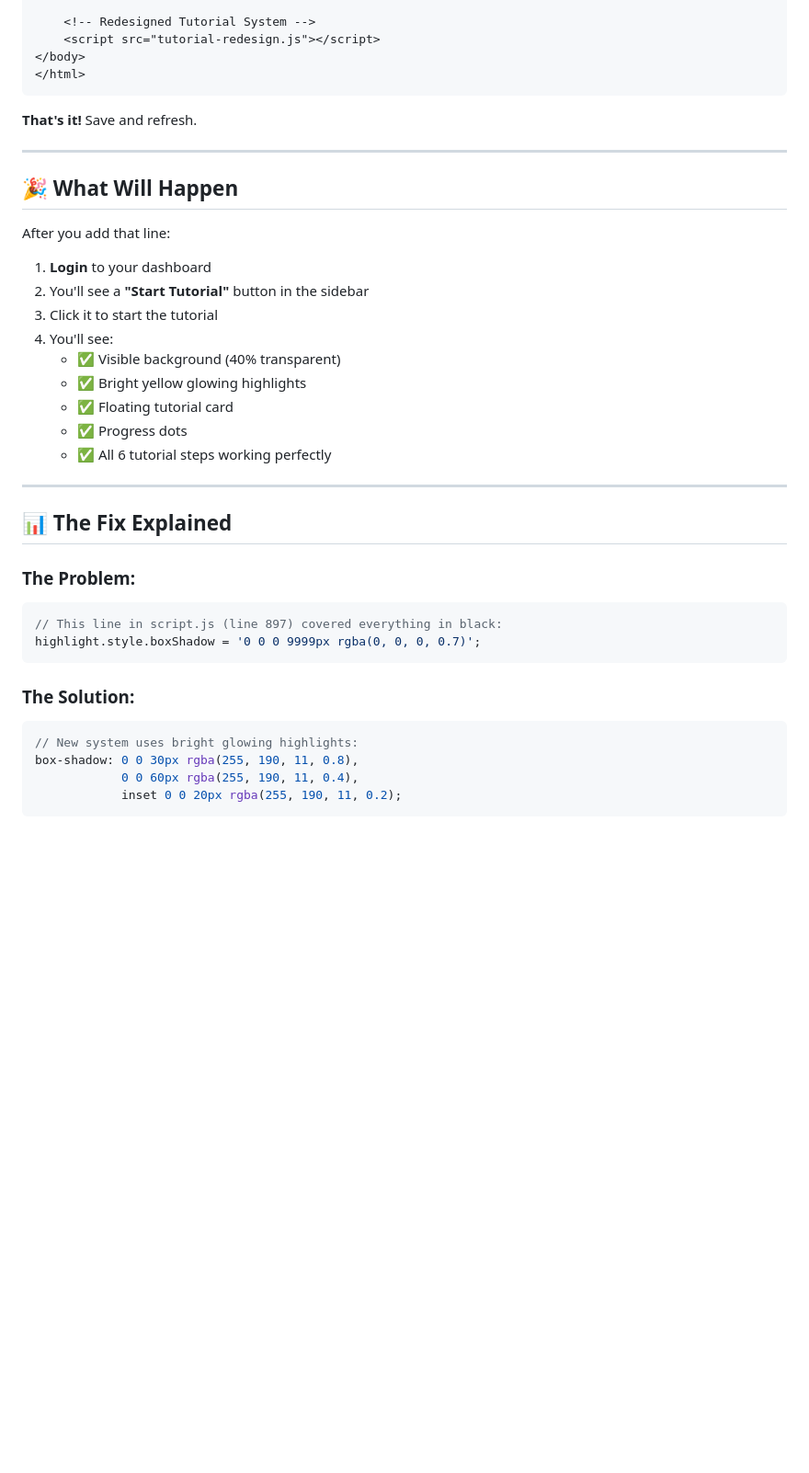
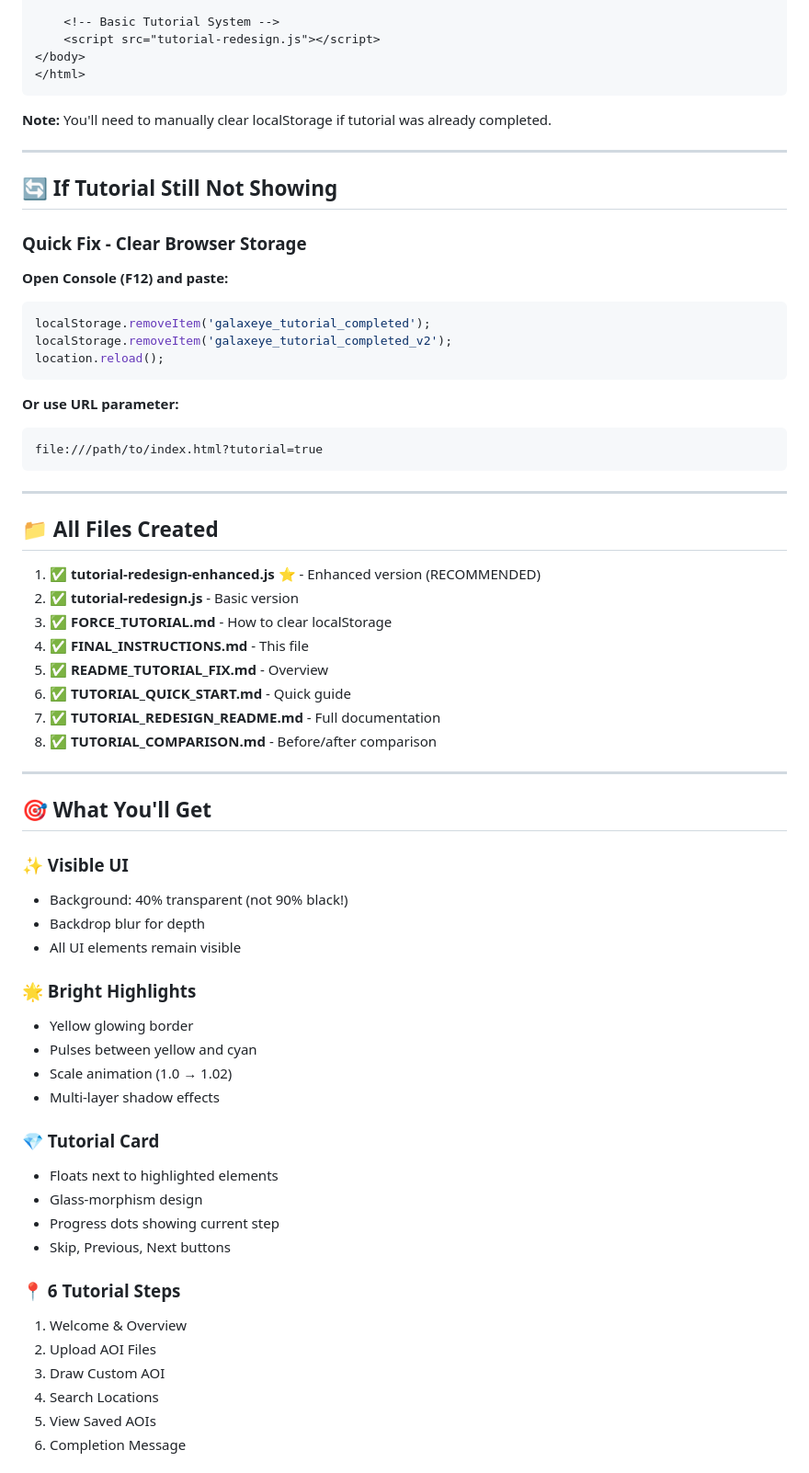
Before and after one commit to shine0410/galaxeye-functional-prototype, a Markdown page: FINAL_INSTRUCTIONS.md, the part around one of its changes. Shown at 92% size. Rendered like a GitHub page; blank space fills up the shorter version.

Commit message:
Update final instructions with enhanced tutorial and localStorage fix

````diff
--- a/FINAL_INSTRUCTIONS.md
+++ b/FINAL_INSTRUCTIONS.md
@@ -43,43 +49,71 @@ Add **BEFORE** `</body>`:
     <script src="script.js"></script>
 
-    <!-- Redesigned Tutorial System -->
+    <!-- Basic Tutorial System -->
     <script src="tutorial-redesign.js"></script>
 </body>
 </html>
 ```
 
-**That's it!** Save and refresh.
+**Note:** You'll need to manually clear localStorage if tutorial was already completed.
 
 ---
 
-## 🎉 What Will Happen
+## 🔄 If Tutorial Still Not Showing
 
-After you add that line:
+### Quick Fix - Clear Browser Storage
 
-1. **Login** to your dashboard
-2. You'll see a **"Start Tutorial"** button in the sidebar
-3. Click it to start the tutorial
-4. You'll see:
-   - ✅ Visible background (40% transparent)
-   - ✅ Bright yellow glowing highlights
-   - ✅ Floating tutorial card
-   - ✅ Progress dots
-   - ✅ All 6 tutorial steps working perfectly
+**Open Console (F12) and paste:**
+
+```javascript
+localStorage.removeItem('galaxeye_tutorial_completed');
+localStorage.removeItem('galaxeye_tutorial_completed_v2');
+location.reload();
+```
+
+**Or use URL parameter:**
+```
+file:///path/to/index.html?tutorial=true
+```
 
 ---
 
-## 📊 The Fix Explained
+## 📁 All Files Created
 
-### The Problem:
-```javascript
-// This line in script.js (line 897) covered everything in black:
-highlight.style.boxShadow = '0 0 0 9999px rgba(0, 0, 0, 0.7)';
-```
+1. ✅ **tutorial-redesign-enhanced.js** ⭐ - Enhanced version (RECOMMENDED)
+2. ✅ **tutorial-redesign.js** - Basic version
+3. ✅ **FORCE_TUTORIAL.md** - How to clear localStorage
+4. ✅ **FINAL_INSTRUCTIONS.md** - This file
+5. ✅ **README_TUTORIAL_FIX.md** - Overview
+6. ✅ **TUTORIAL_QUICK_START.md** - Quick guide
+7. ✅ **TUTORIAL_REDESIGN_README.md** - Full documentation
+8. ✅ **TUTORIAL_COMPARISON.md** - Before/after comparison
 
-### The Solution:
-```javascript
-// New system uses bright glowing highlights:
-box-shadow: 0 0 30px rgba(255, 190, 11, 0.8),
-            0 0 60px rgba(255, 190, 11, 0.4),
-            inset 0 0 20px rgba(255, 190, 11, 0.2);
-```
+---
+
+## 🎯 What You'll Get
+
+### ✨ Visible UI
+- Background: 40% transparent (not 90% black!)
+- Backdrop blur for depth
+- All UI elements remain visible
+
+### 🌟 Bright Highlights
+- Yellow glowing border
+- Pulses between yellow and cyan
+- Scale animation (1.0 → 1.02)
+- Multi-layer shadow effects
+
+### 💎 Tutorial Card
+- Floats next to highlighted elements
+- Glass-morphism design
+- Progress dots showing current step
+- Skip, Previous, Next buttons
+
+### 📍 6 Tutorial Steps
+1. Welcome & Overview
+2. Upload AOI Files
+3. Draw Custom AOI
+4. Search Locations
+5. View Saved AOIs
+6. Completion Message
+
````
Also changed, not shown: other parts of FINAL_INSTRUCTIONS.md (+114 -73 lines).
